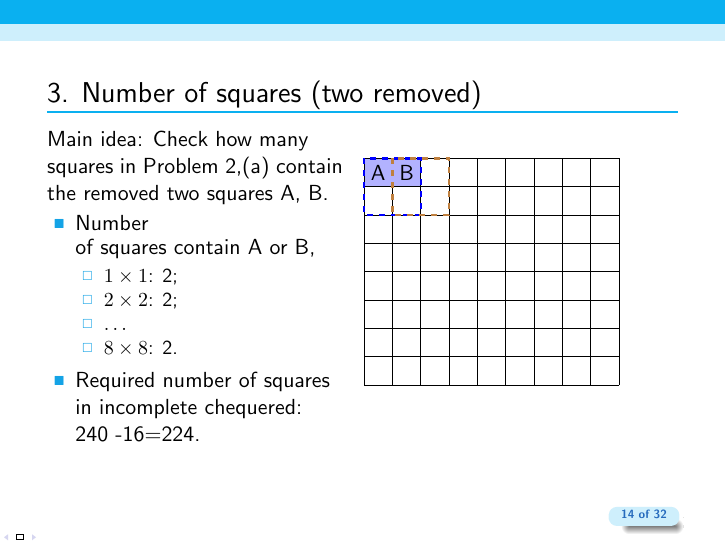
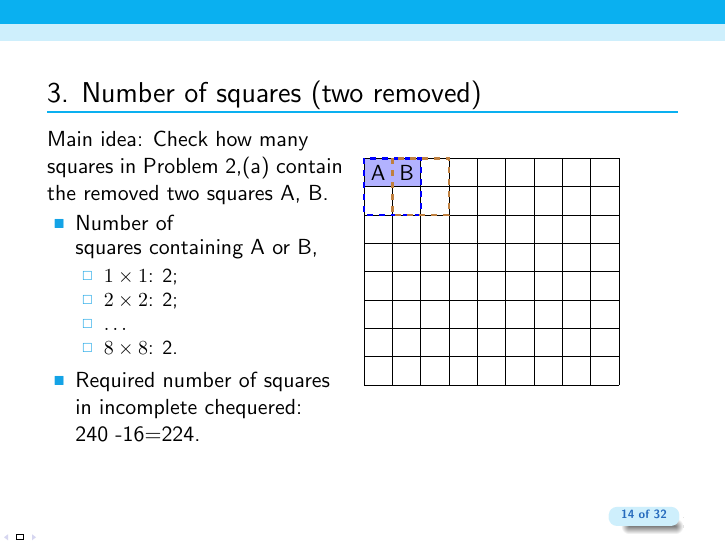
Before and after one commit to tsiendragon/TA, LaTeX slides (GEK1036/GEH1036week3.tex): page 14 of 32. Compiled offline with pdfLaTeX.

Commit message:
Add files via upload

```diff
--- a/GEK1036/GEH1036week3.tex
+++ b/GEK1036/GEH1036week3.tex
@@ -201,7 +201,7 @@
   \end{wrapfigure}
   Main idea: Check how many squares in Problem 2,(a) contain the removed two squares A, B.
   \begin{itemize}
-    \item Number of squares contain A or B,
+    \item Number of     squares containing A or B,
           \begin{itemize}
             \item $1\times 1$: 2;
             \item $2\times 2$: 2;
```
Also changed, not shown: GEK1036/GEH1036week3.pdf, GEK1036/GEH1036week3.tex (2 more changed lines).
